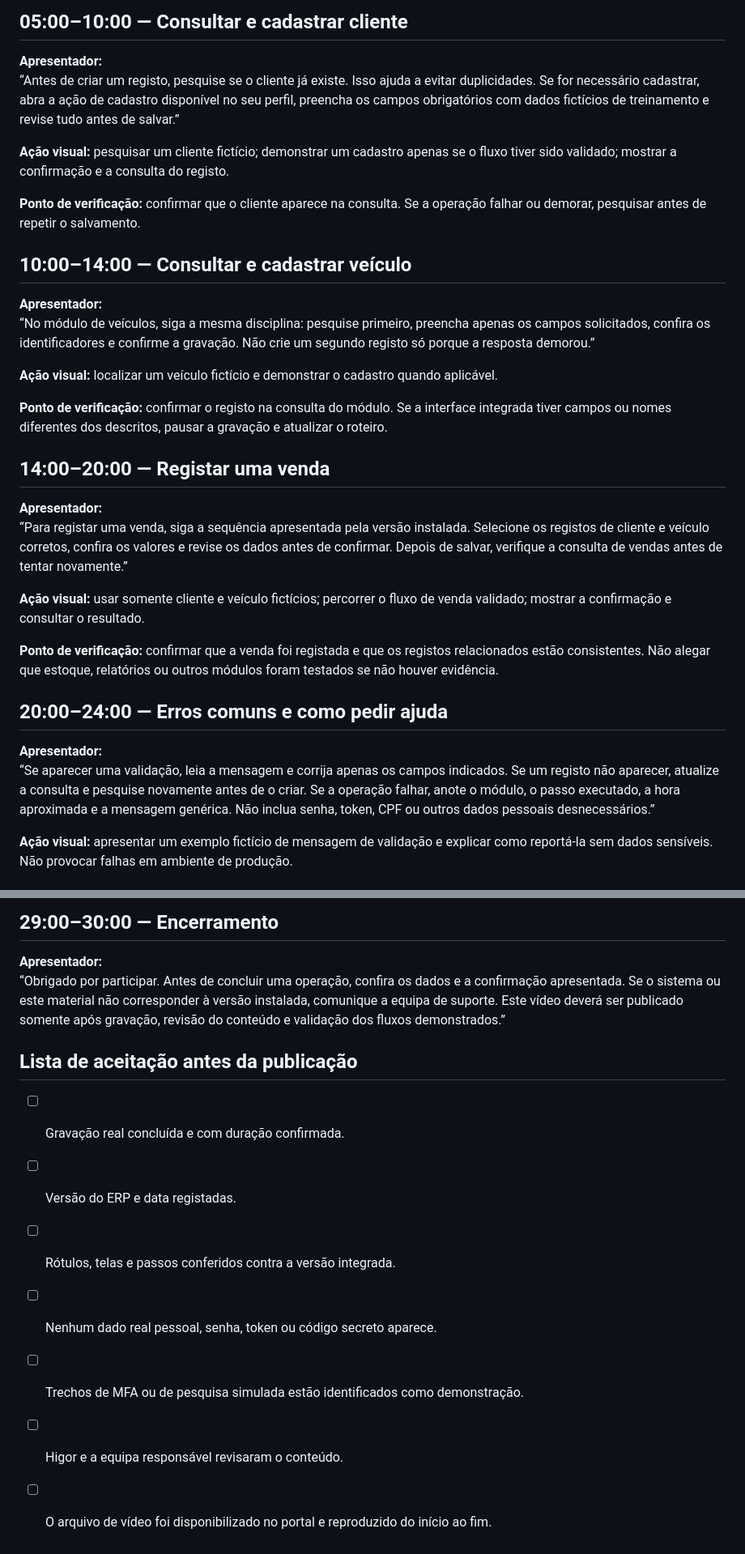
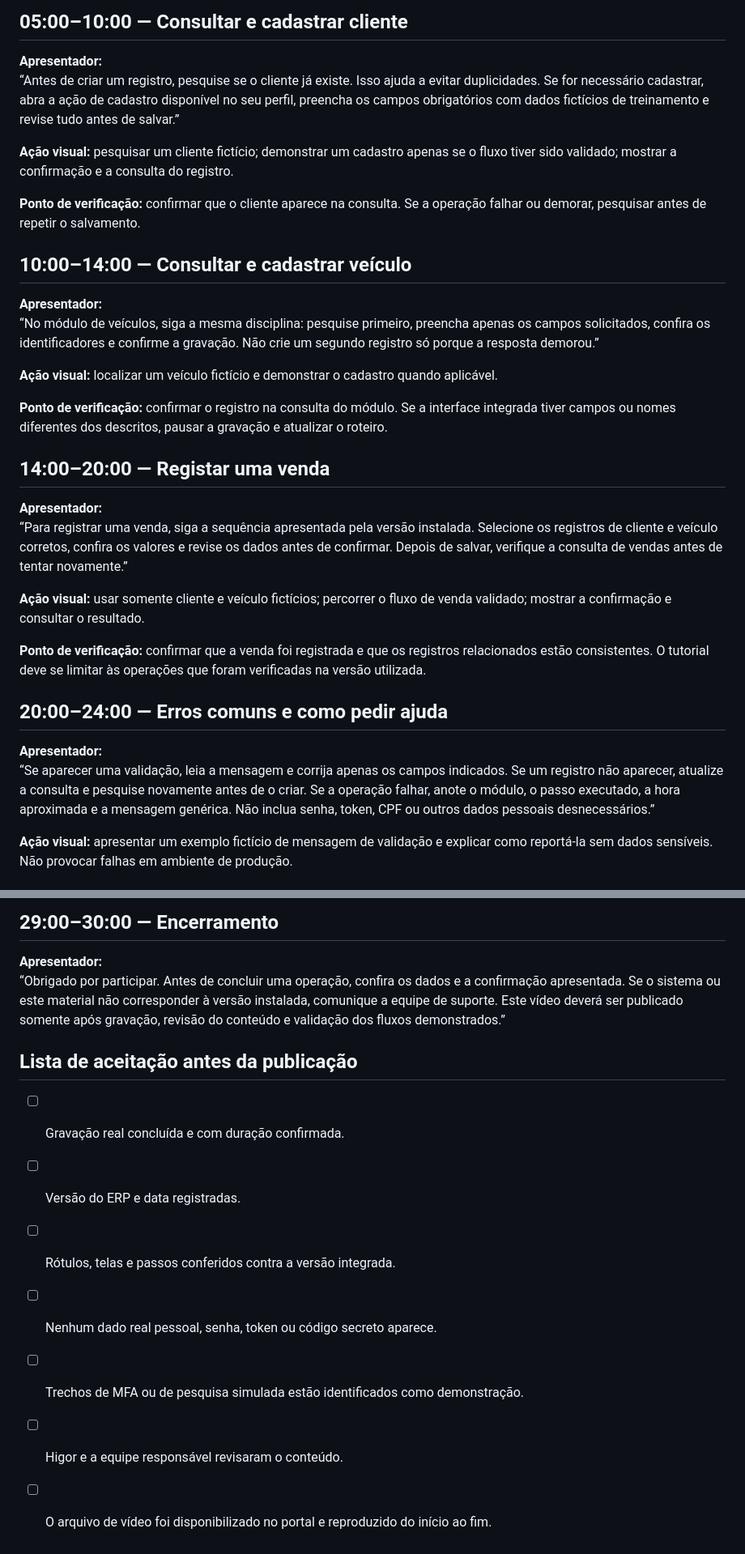
Before and after one commit to athr-ocean/autobotz-motors, a Markdown page: entrega/D15_ROTEIRO_VIDEO_30_MIN.md, 2 parts joined by grey strips. Shown at 81% size. Rendered like a GitHub page.

Commit message:
Padroniza português e roteiro do treinamento de 30 minutos

```diff
--- a/entrega/D15_ROTEIRO_VIDEO_30_MIN.md
+++ b/entrega/D15_ROTEIRO_VIDEO_30_MIN.md
@@ -35,34 +35,34 @@ Ao final da sessão, a pessoa participante deverá conseguir localizar os módul
 ## 05:00–10:00 — Consultar e cadastrar cliente
 
 **Apresentador:**<br>
-“Antes de criar um registo, pesquise se o cliente já existe. Isso ajuda a evitar duplicidades. Se for necessário cadastrar, abra a ação de cadastro disponível no seu perfil, preencha os campos obrigatórios com dados fictícios de treinamento e revise tudo antes de salvar.”
+“Antes de criar um registro, pesquise se o cliente já existe. Isso ajuda a evitar duplicidades. Se for necessário cadastrar, abra a ação de cadastro disponível no seu perfil, preencha os campos obrigatórios com dados fictícios de treinamento e revise tudo antes de salvar.”
 
-**Ação visual:** pesquisar um cliente fictício; demonstrar um cadastro apenas se o fluxo tiver sido validado; mostrar a confirmação e a consulta do registo.
+**Ação visual:** pesquisar um cliente fictício; demonstrar um cadastro apenas se o fluxo tiver sido validado; mostrar a confirmação e a consulta do registro.
 
 **Ponto de verificação:** confirmar que o cliente aparece na consulta. Se a operação falhar ou demorar, pesquisar antes de repetir o salvamento.
 
 ## 10:00–14:00 — Consultar e cadastrar veículo
 
 **Apresentador:**<br>
-“No módulo de veículos, siga a mesma disciplina: pesquise primeiro, preencha apenas os campos solicitados, confira os identificadores e confirme a gravação. Não crie um segundo registo só porque a resposta demorou.”
+“No módulo de veículos, siga a mesma disciplina: pesquise primeiro, preencha apenas os campos solicitados, confira os identificadores e confirme a gravação. Não crie um segundo registro só porque a resposta demorou.”
 
 **Ação visual:** localizar um veículo fictício e demonstrar o cadastro quando aplicável.
 
-**Ponto de verificação:** confirmar o registo na consulta do módulo. Se a interface integrada tiver campos ou nomes diferentes dos descritos, pausar a gravação e atualizar o roteiro.
+**Ponto de verificação:** confirmar o registro na consulta do módulo. Se a interface integrada tiver campos ou nomes diferentes dos descritos, pausar a gravação e atualizar o roteiro.
 
 ## 14:00–20:00 — Registar uma venda
 
 **Apresentador:**<br>
-“Para registar uma venda, siga a sequência apresentada pela versão instalada. Selecione os registos de cliente e veículo corretos, confira os valores e revise os dados antes de confirmar. Depois de salvar, verifique a consulta de vendas antes de tentar novamente.”
+“Para registrar uma venda, siga a sequência apresentada pela versão instalada. Selecione os registros de cliente e veículo corretos, confira os valores e revise os dados antes de confirmar. Depois de salvar, verifique a consulta de vendas antes de tentar novamente.”
 
 **Ação visual:** usar somente cliente e veículo fictícios; percorrer o fluxo de venda validado; mostrar a confirmação e consultar o resultado.
 
-**Ponto de verificação:** confirmar que a venda foi registada e que os registos relacionados estão consistentes. Não alegar que estoque, relatórios ou outros módulos foram testados se não houver evidência.
+**Ponto de verificação:** confirmar que a venda foi registrada e que os registros relacionados estão consistentes. O tutorial deve se limitar às operações que foram verificadas na versão utilizada.
 
 ## 20:00–24:00 — Erros comuns e como pedir ajuda
 
 **Apresentador:**<br>
-“Se aparecer uma validação, leia a mensagem e corrija apenas os campos indicados. Se um registo não aparecer, atualize a consulta e pesquise novamente antes de o criar. Se a operação falhar, anote o módulo, o passo executado, a hora aproximada e a mensagem genérica. Não inclua senha, token, CPF ou outros dados pessoais desnecessários.”
+“Se aparecer uma validação, leia a mensagem e corrija apenas os campos indicados. Se um registro não aparecer, atualize a consulta e pesquise novamente antes de o criar. Se a operação falhar, anote o módulo, o passo executado, a hora aproximada e a mensagem genérica. Não inclua senha, token, CPF ou outros dados pessoais desnecessários.”
 
 **Ação visual:** apresentar um exemplo fictício de mensagem de validação e explicar como reportá-la sem dados sensíveis. Não provocar falhas em ambiente de produção.
 
@@ -83,14 +83,14 @@ Ao final da sessão, a pessoa participante deverá conseguir localizar os módul
 ## 29:00–30:00 — Encerramento
 
 **Apresentador:**<br>
-“Obrigado por participar. Antes de concluir uma operação, confira os dados e a confirmação apresentada. Se o sistema ou este material não corresponder à versão instalada, comunique a equipa de suporte. Este vídeo deverá ser publicado somente após gravação, revisão do conteúdo e validação dos fluxos demonstrados.”
+“Obrigado por participar. Antes de concluir uma operação, confira os dados e a confirmação apresentada. Se o sistema ou este material não corresponder à versão instalada, comunique a equipe de suporte. Este vídeo deverá ser publicado somente após gravação, revisão do conteúdo e validação dos fluxos demonstrados.”
 
 ## Lista de aceitação antes da publicação
 
 - [ ] Gravação real concluída e com duração confirmada.
-- [ ] Versão do ERP e data registadas.
+- [ ] Versão do ERP e data registradas.
 - [ ] Rótulos, telas e passos conferidos contra a versão integrada.
 - [ ] Nenhum dado real pessoal, senha, token ou código secreto aparece.
 - [ ] Trechos de MFA ou de pesquisa simulada estão identificados como demonstração.
-- [ ] Higor e a equipa responsável revisaram o conteúdo.
+- [ ] Higor e a equipe responsável revisaram o conteúdo.
 - [ ] O arquivo de vídeo foi disponibilizado no portal e reproduzido do início ao fim.
```
Also changed, not shown: other parts of entrega/D15_ROTEIRO_VIDEO_30_MIN.md (+4 -4 lines).
